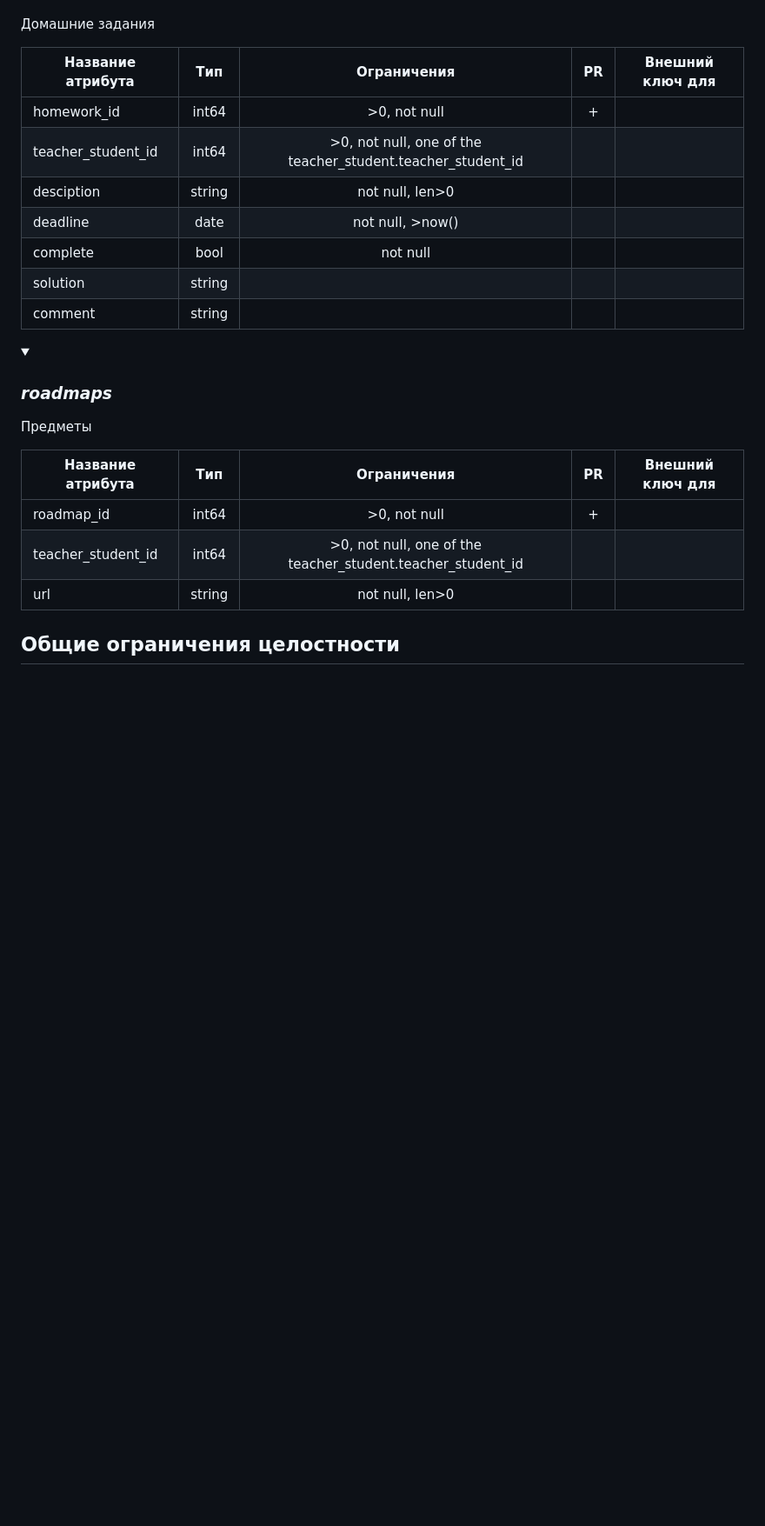
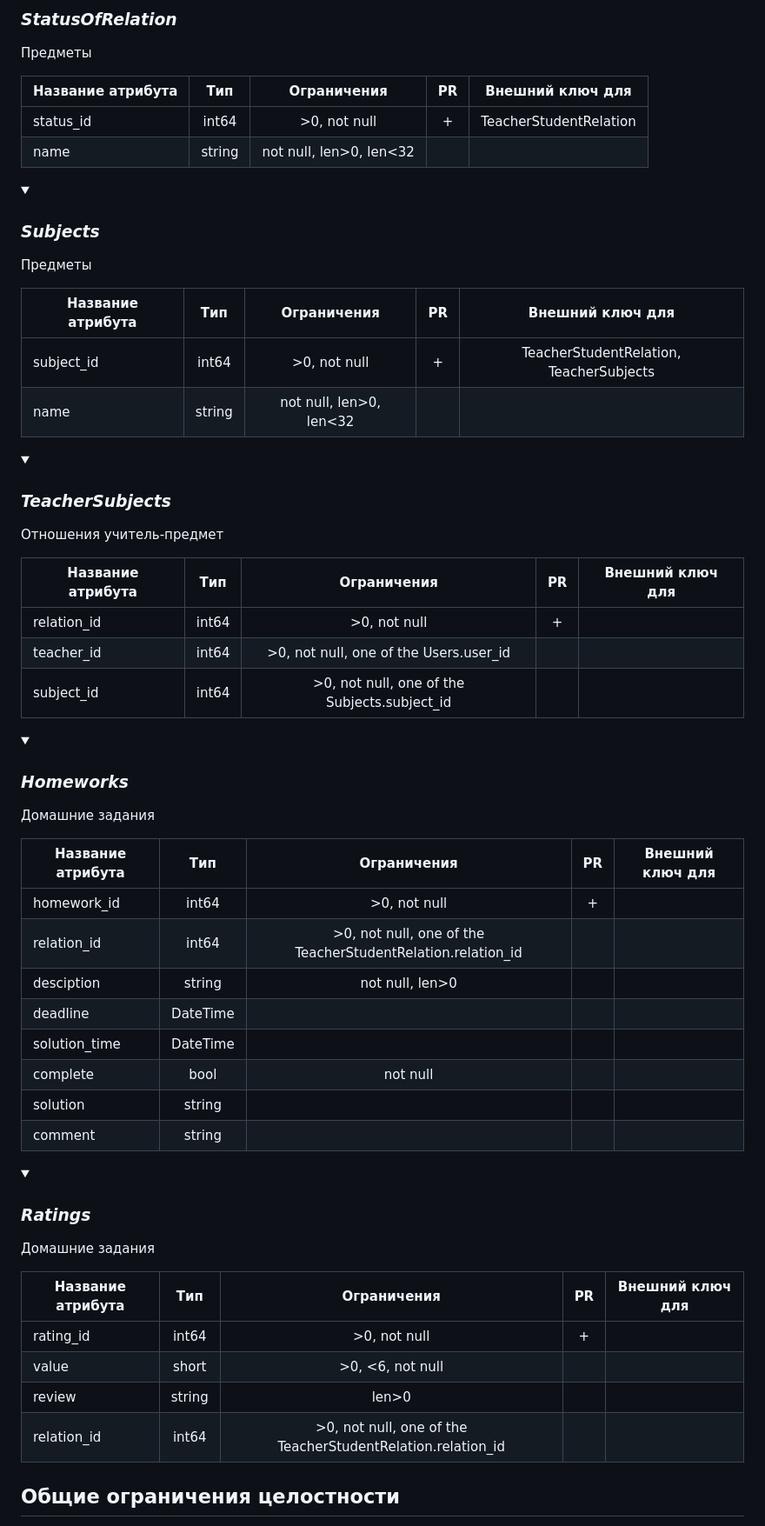
Before and after one commit to GeorgeD615/teach-to-each, a Markdown page: README.md, the part around one of its changes. Shown at 87% size. Rendered like a GitHub page; folded sections open; blank space fills up the shorter version.

```diff
--- a/README.md
+++ b/README.md
@@ -58,29 +58,67 @@ _<details><summary><h3>homeworks</h3></summary>_
+_<details><summary><h3>StatusOfRelation</h3></summary>_
+  <p>
+Предметы
+
+| Название атрибута | Тип | Ограничения | PR | Внешний ключ для |
+| ------------------ | :---: | :-----------: | :--: | :----------------: |
+| status_id | int64 | >0, not null|  + | TeacherStudentRelation  |
+| name | string | not null, len>0, len<32| | | |
+</p>
+</details>
+
+_<details><summary><h3>Subjects</h3></summary>_
+  <p>
+Предметы
+
+| Название атрибута | Тип | Ограничения | PR | Внешний ключ для |
+| ------------------ | :---: | :-----------: | :--: | :----------------: |
+| subject_id | int64 | >0, not null|  + | TeacherStudentRelation, TeacherSubjects  |
+| name | string | not null, len>0, len<32| | | |
+</p>
+</details>
+
+_<details><summary><h3>TeacherSubjects</h3></summary>_
+  <p>
+Отношения учитель-предмет
+
+| Название атрибута | Тип | Ограничения | PR | Внешний ключ для |
+| ------------------ | :---: | :-----------: | :--: | :----------------: |
+| relation_id | int64 | >0, not null|  + |  |
+| teacher_id | int64 | >0, not null, one of the Users.user_id|   |  |
+| subject_id | int64 | >0, not null, one of the Subjects.subject_id|   |  |
+</p>
+</details>
+
+_<details><summary><h3>Homeworks</h3></summary>_
   <p>
 Домашние задания
 
 | Название атрибута | Тип | Ограничения | PR | Внешний ключ для |
 | ------------------ | :---: | :-----------: | :--: | :----------------: |
 | homework_id | int64 | >0, not null|  + |  |
-| teacher_student_id | int64 | >0, not null, one of the teacher_student.teacher_student_id|  |  |
+| relation_id | int64 | >0, not null, one of the TeacherStudentRelation.relation_id|  |  |
 | desciption | string | not null, len>0| | | |
-| deadline | date | not null, >now()| | |
+| deadline | DateTime | | | |
+| solution_time | DateTime | | | |
 | complete | bool | not null| | |
 | solution | string | | | |
 | comment | string | | | |
 </p>
 </details>
 
-_<details><summary><h3>roadmaps</h3></summary>_
+_<details><summary><h3>Ratings</h3></summary>_
   <p>
-Предметы
+Домашние задания
 
 | Название атрибута | Тип | Ограничения | PR | Внешний ключ для |
 | ------------------ | :---: | :-----------: | :--: | :----------------: |
-| roadmap_id | int64 | >0, not null|  + | |
-| teacher_student_id | int64 | >0, not null, one of the teacher_student.teacher_student_id|  |  |
-| url | string | not null, len>0| | | |
+| rating_id | int64 | >0, not null|  + |  |
+| value | short | >0, <6, not null|  |  |
+| review | string | len>0 | | | |
+| relation_id | int64 |>0, not null, one of the TeacherStudentRelation.relation_id | | |
 </p>
 </details>
+
 
 ## Общие ограничения целостности
   - Если для поля указан внешний ключ, то должен существовать документ, на который указывает этот ключ
```
Also changed, not shown: other parts of README.md (+34 -35 lines).
